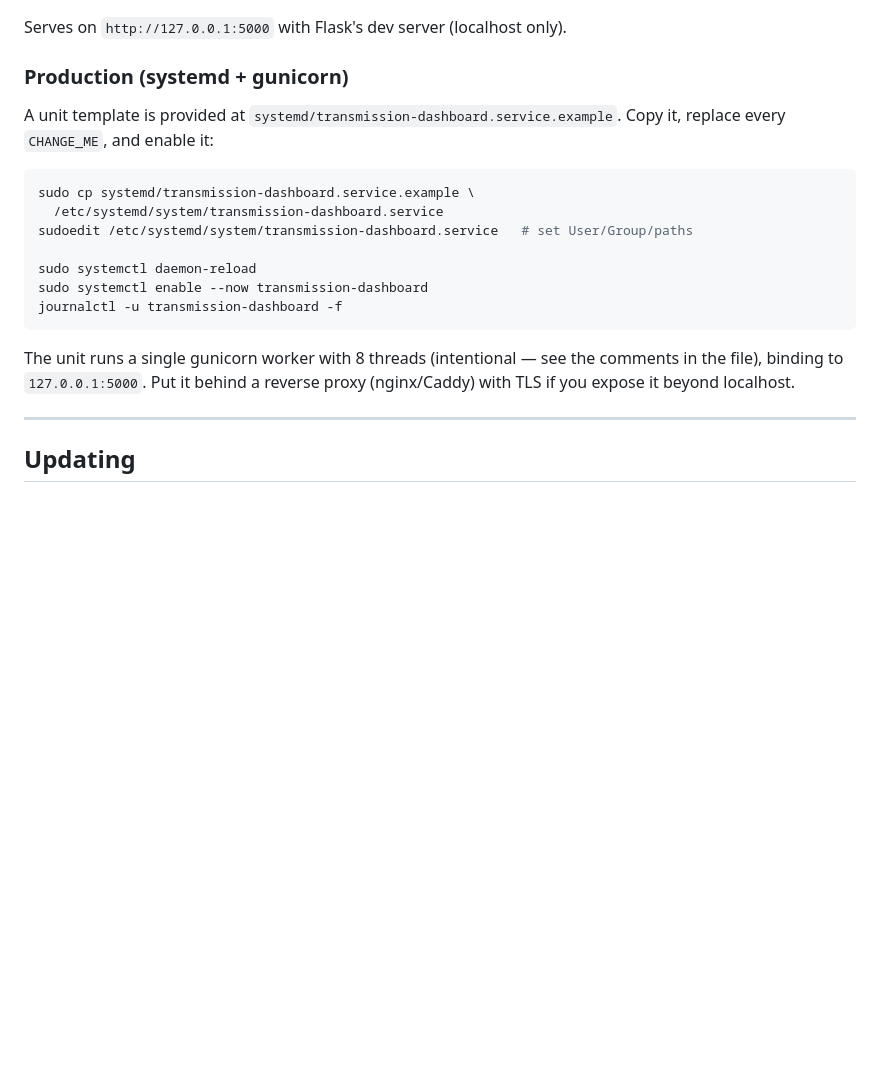
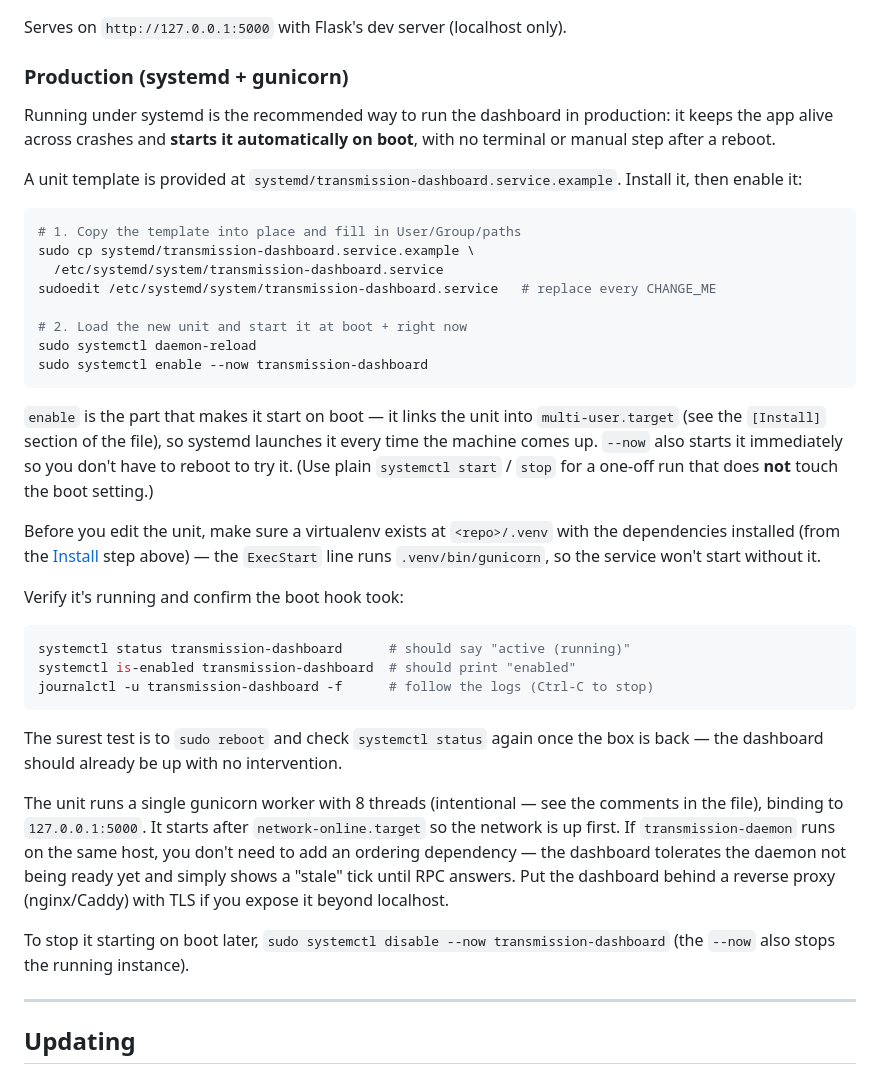
Before and after one commit to Amplify-Maverick/transmission-dashboard, a Markdown page: README.md, the part around one of its changes. Drawn GitHub-style; blank space fills up the shorter version.

````diff
--- a/README.md
+++ b/README.md
@@ -140,23 +140,57 @@ Serves on `http://127.0.0.1:5000` with Flask's dev server (localhost only).
 
 ### Production (systemd + gunicorn)
 
+Running under systemd is the recommended way to run the dashboard in
+production: it keeps the app alive across crashes and **starts it
+automatically on boot**, with no terminal or manual step after a reboot.
+
 A unit template is provided at
-`systemd/transmission-dashboard.service.example`. Copy it, replace every
-`CHANGE_ME`, and enable it:
+`systemd/transmission-dashboard.service.example`. Install it, then enable it:
 
 ```bash
+# 1. Copy the template into place and fill in User/Group/paths
 sudo cp systemd/transmission-dashboard.service.example \
   /etc/systemd/system/transmission-dashboard.service
-sudoedit /etc/systemd/system/transmission-dashboard.service   # set User/Group/paths
+sudoedit /etc/systemd/system/transmission-dashboard.service   # replace every CHANGE_ME
 
+# 2. Load the new unit and start it at boot + right now
 sudo systemctl daemon-reload
 sudo systemctl enable --now transmission-dashboard
-journalctl -u transmission-dashboard -f
 ```
 
+`enable` is the part that makes it start on boot — it links the unit into
+`multi-user.target` (see the `[Install]` section of the file), so systemd
+launches it every time the machine comes up. `--now` also starts it
+immediately so you don't have to reboot to try it. (Use plain
+`systemctl start` / `stop` for a one-off run that does **not** touch the
+boot setting.)
+
+Before you edit the unit, make sure a virtualenv exists at `<repo>/.venv` with
+the dependencies installed (from the [Install](#install) step above) — the
+`ExecStart` line runs `.venv/bin/gunicorn`, so the service won't start without
+it.
+
+Verify it's running and confirm the boot hook took:
+
+```bash
+systemctl status transmission-dashboard      # should say "active (running)"
+systemctl is-enabled transmission-dashboard  # should print "enabled"
+journalctl -u transmission-dashboard -f      # follow the logs (Ctrl-C to stop)
+```
+
+The surest test is to `sudo reboot` and check `systemctl status` again once the
+box is back — the dashboard should already be up with no intervention.
+
 The unit runs a single gunicorn worker with 8 threads (intentional — see the
-comments in the file), binding to `127.0.0.1:5000`. Put it behind a reverse
-proxy (nginx/Caddy) with TLS if you expose it beyond localhost.
+comments in the file), binding to `127.0.0.1:5000`. It starts after
+`network-online.target` so the network is up first. If `transmission-daemon`
+runs on the same host, you don't need to add an ordering dependency — the
+dashboard tolerates the daemon not being ready yet and simply shows a "stale"
+tick until RPC answers. Put the dashboard behind a reverse proxy (nginx/Caddy)
+with TLS if you expose it beyond localhost.
+
+To stop it starting on boot later, `sudo systemctl disable --now
+transmission-dashboard` (the `--now` also stops the running instance).
 
 ---
 
````
Also changed, not shown: other parts of README.md (+41 -3 lines).
